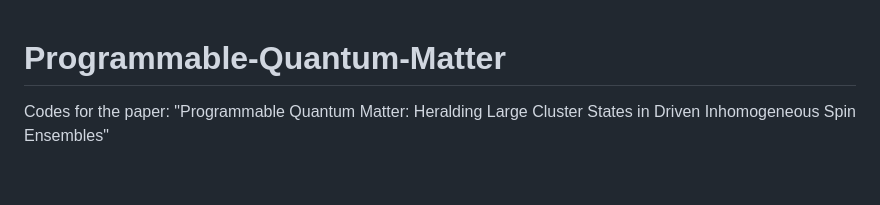
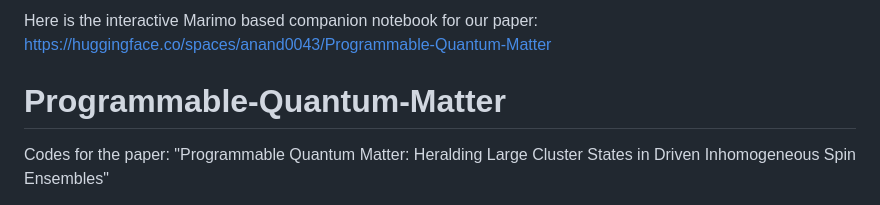
Before and after one commit to FolletLouis/Programmable-Quantum-Matter, a Markdown page: README.md, the part around the change. Drawn GitHub-style; blank space fills up the shorter version.

Commit message:
Update README.md
marimo notebook link

```diff
--- a/README.md
+++ b/README.md
@@ -1,3 +1,5 @@
+Here is the interactive Marimo based companion notebook for our paper: https://huggingface.co/spaces/anand0043/Programmable-Quantum-Matter
+
 # Programmable-Quantum-Matter
 Codes for the paper: "Programmable Quantum Matter: Heralding Large Cluster States in Driven Inhomogeneous Spin Ensembles"
 
```
